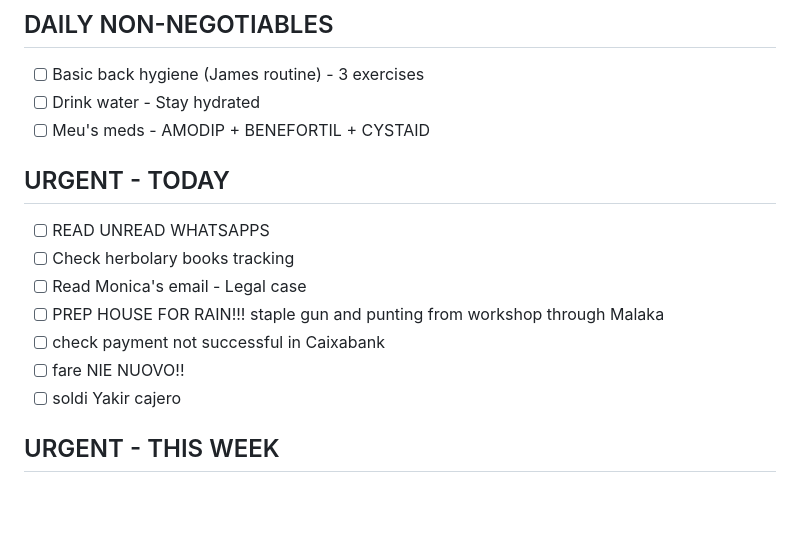
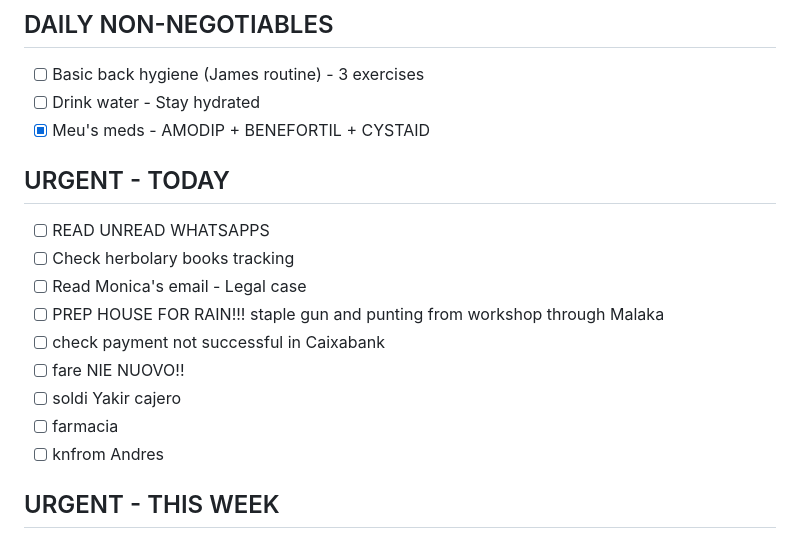
Before and after one commit to MotherOfChaos/Life-Operating-System, a Markdown page: PERMANENT_TODO.md, the part around one of its changes. Drawn GitHub-style; blank space fills up the shorter version.

Commit message:
TODO update - 27/01/2026, 03:38:28

```diff
--- a/PERMANENT_TODO.md
+++ b/PERMANENT_TODO.md
@@ -9,7 +9,7 @@
 
 - [ ] Basic back hygiene (James routine) - 3 exercises
 - [ ] Drink water - Stay hydrated
-- [ ] Meu's meds - AMODIP + BENEFORTIL + CYSTAID
+- [x] Meu's meds - AMODIP + BENEFORTIL + CYSTAID
 
 ## URGENT - TODAY
 
@@ -20,6 +20,8 @@
 - [ ] check payment not successful in Caixabank
 - [ ] fare NIE NUOVO!!
 - [ ] soldi Yakir cajero
+- [ ] farmacia
+- [ ] knfrom Andres
 
 ## URGENT - THIS WEEK
 
```
Also changed, not shown: other parts of PERMANENT_TODO.md (+4 -5 lines).
